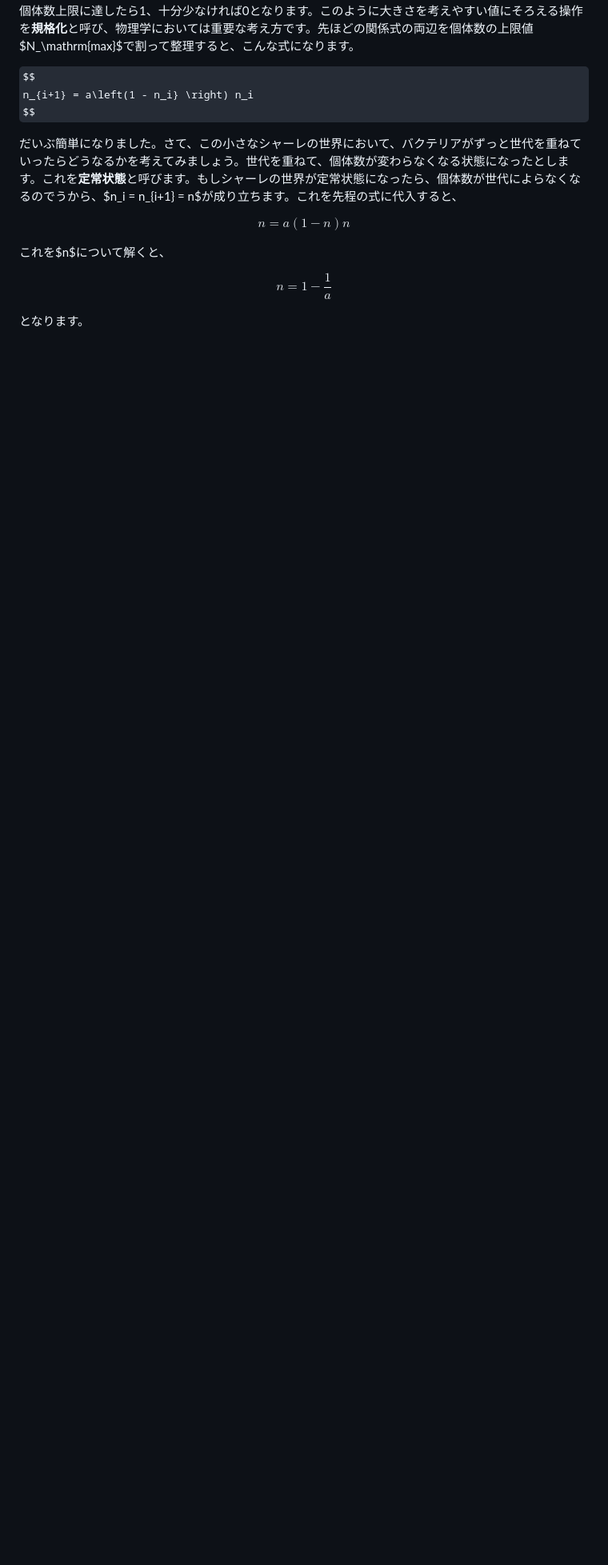
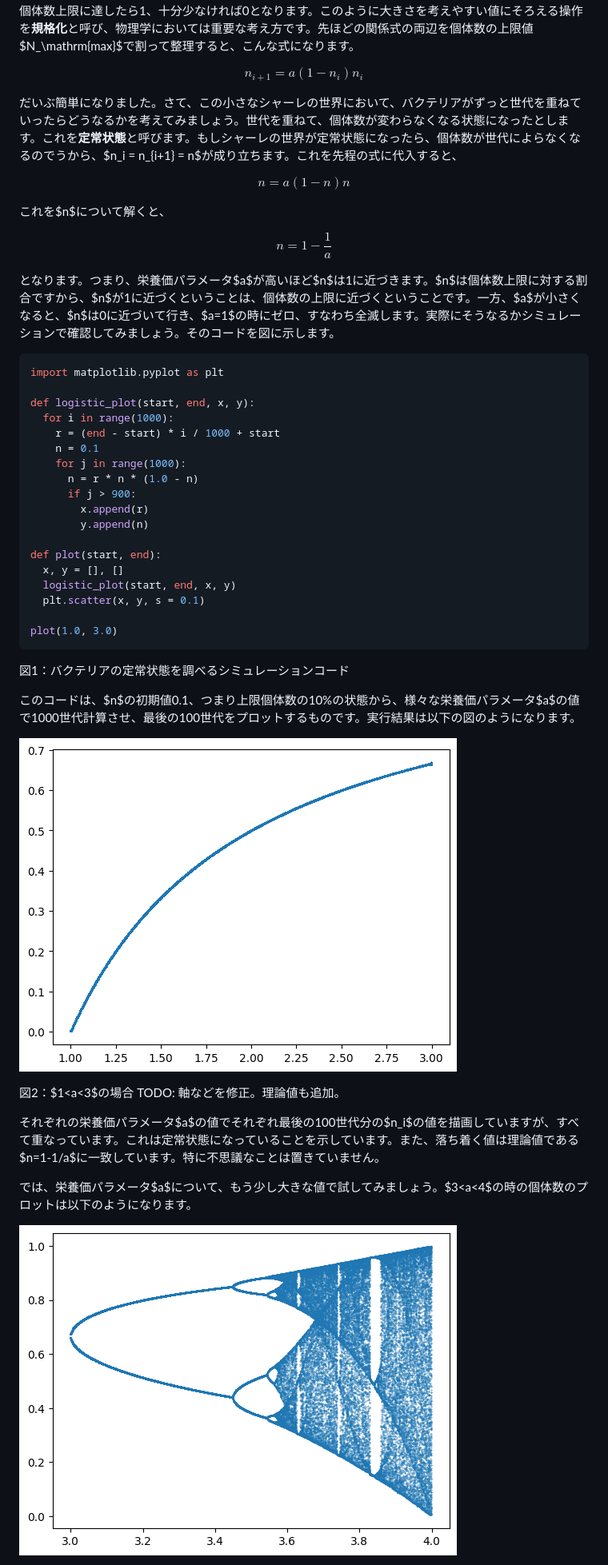
Before and after one commit to kaityo256/gacha-doesnt-hit, a Markdown page: 02_revolving/README.md, the part around the change printed below. Shown: that part at 80% size. GitHub-like rendering; pictures changed too: 02_revolving/fig/logistic_13.png (added), 02_revolving/fig/logistic_34.png (added); some formulas as TeX source; blank space fills up the shorter version.

Commit message:
:memo: updates

````diff
--- a/02_revolving/README.md
+++ b/02_revolving/README.md
@@ -60,7 +60,7 @@ $$
 この式を少し整理してみましょう。シャーレの栄養価の高さを表すパラメータ$a$が大きいほど子どもをたくさん残せるのですから、$a$が大きいほど個体数が多く、$a$が小さいほど個体数が小さくなることが想像されます。それを考えるために、個体数をその上限で割った値$n_i = N_i / N_\mathrm{max}$を考えます。$n_i$は、$i$世代目の個体数が個体数上限に比べてどのくらいの割合になっているかを表す数です。個体数上限に達したら1、十分少なければ0となります。このように大きさを考えやすい値にそろえる操作を**規格化**と呼び、物理学においては重要な考え方です。先ほどの関係式の両辺を個体数の上限値$N_\mathrm{max}$で割って整理すると、こんな式になります。
 
 $$
-n_{i+1} = a\left(1 - n_i} \right) n_i
+n_{i+1} = a (1 - n_i ) n_i
 $$
 
 だいぶ簡単になりました。さて、この小さなシャーレの世界において、バクテリアがずっと世代を重ねていったらどうなるかを考えてみましょう。世代を重ねて、個体数が変わらなくなる状態になったとします。これを**定常状態**と呼びます。もしシャーレの世界が定常状態になったら、個体数が世代によらなくなるのでうから、$n_i = n_{i+1} = n$が成り立ちます。これを先程の式に代入すると、
@@ -75,4 +75,41 @@ $$
 n = 1 - \frac{1}{a}
 $$
 
-となります。
+となります。つまり、栄養価パラメータ$a$が高いほど$n$は1に近づきます。$n$は個体数上限に対する割合ですから、$n$が1に近づくということは、個体数の上限に近づくということです。一方、$a$が小さくなると、$n$は0に近づいて行き、$a=1$の時にゼロ、すなわち全滅します。実際にそうなるかシミュレーションで確認してみましょう。そのコードを図に示します。
+
+```py
+import matplotlib.pyplot as plt
+
+def logistic_plot(start, end, x, y):
+  for i in range(1000):
+    r = (end - start) * i / 1000 + start
+    n = 0.1
+    for j in range(1000):
+      n = r * n * (1.0 - n)
+      if j > 900:
+        x.append(r)
+        y.append(n)
+
+def plot(start, end):
+  x, y = [], []
+  logistic_plot(start, end, x, y)
+  plt.scatter(x, y, s = 0.1)
+
+plot(1.0, 3.0)
+```
+
+図1：バクテリアの定常状態を調べるシミュレーションコード
+
+このコードは、$n$の初期値0.1、つまり上限個体数の10%の状態から、様々な栄養価パラメータ$a$の値で1000世代計算させ、最後の100世代をプロットするものです。実行結果は以下の図のようになります。
+
+![1<a<3の場合](fig/logistic_13.png)
+
+図2：$1<a<3$の場合
+TODO: 軸などを修正。理論値も追加。
+
+それぞれの栄養価パラメータ$a$の値でそれぞれ最後の100世代分の$n_i$の値を描画していますが、すべて重なっています。これは定常状態になっていることを示しています。また、落ち着く値は理論値である$n=1-1/a$に一致しています。特に不思議なことは置きていません。
+
+では、栄養価パラメータ$a$について、もう少し大きな値で試してみましょう。$3<a<4$の時の個体数のプロットは以下のようになります。
+
+![3<a<4の場合](fig/logistic_34.png)
+
````
Also changed, not shown: other parts of 02_revolving/README.md (+5 -1 lines), 1 other file.
